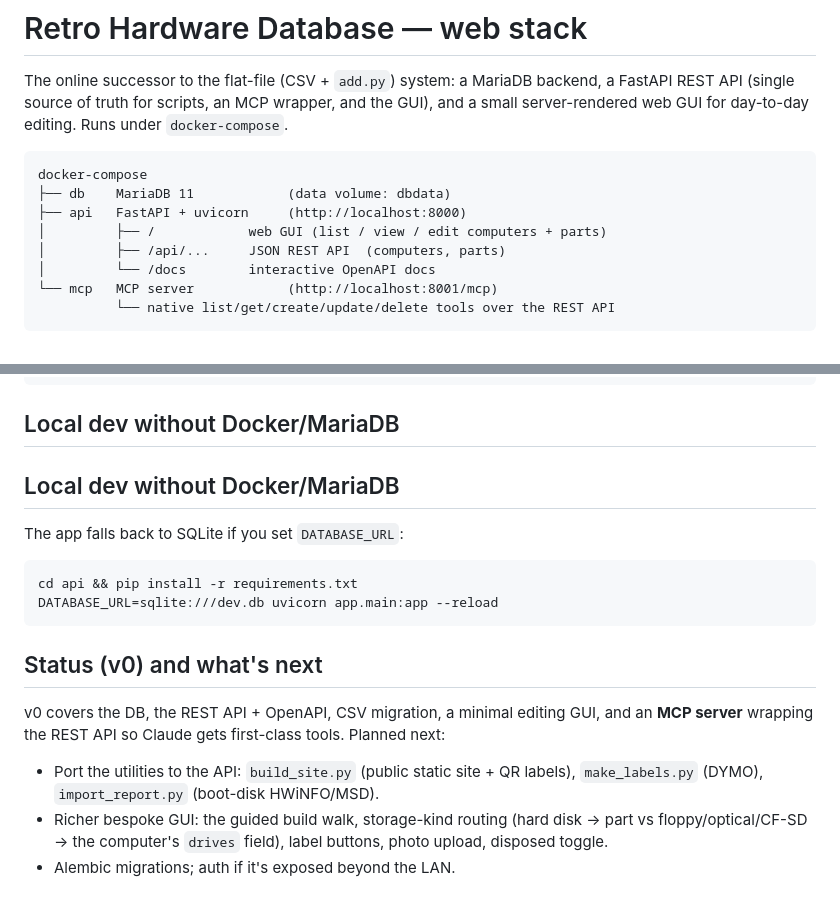
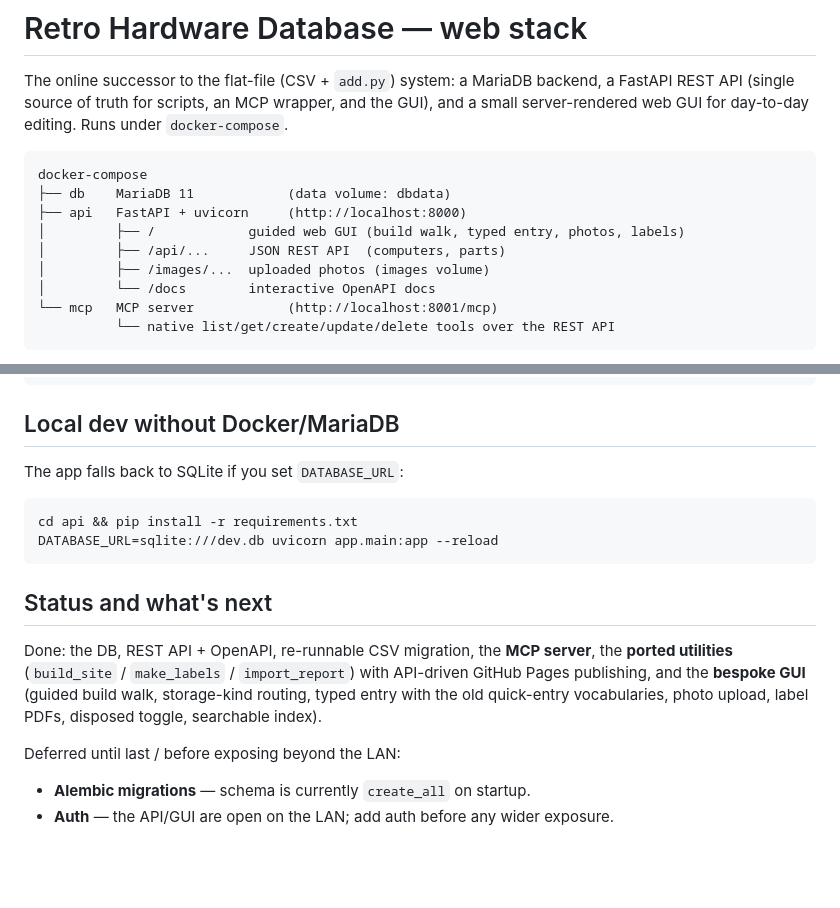
Before and after one commit to hmerrett/retro-hardware-db-2, a Markdown page: README.md, 2 parts joined by grey strips. Drawn GitHub-style; blank space fills up the shorter version.

Commit message:
README: document the GUI and update status

````diff
--- a/README.md
+++ b/README.md
@@ -9,8 +9,9 @@ GUI), and a small server-rendered web GUI for day-to-day editing. Runs under
 docker-compose
 ├── db    MariaDB 11            (data volume: dbdata)
 ├── api   FastAPI + uvicorn     (http://localhost:8000)
-│         ├── /            web GUI (list / view / edit computers + parts)
+│         ├── /            guided web GUI (build walk, typed entry, photos, labels)
 │         ├── /api/...     JSON REST API  (computers, parts)
+│         ├── /images/...  uploaded photos (images volume)
 │         └── /docs        interactive OpenAPI docs
 └── mcp   MCP server            (http://localhost:8001/mcp)
           └── native list/get/create/update/delete tools over the REST API
@@ -123,8 +124,6 @@ RHDB_SITE_REPO=/path/to/retro-hardware-database ./publish.sh   # if not adjacent
 
 ## Local dev without Docker/MariaDB
 
-## Local dev without Docker/MariaDB
-
 The app falls back to SQLite if you set `DATABASE_URL`:
 
 ```
@@ -132,15 +131,15 @@ cd api && pip install -r requirements.txt
 DATABASE_URL=sqlite:///dev.db uvicorn app.main:app --reload
 ```
 
-## Status (v0) and what's next
+## Status and what's next
 
-v0 covers the DB, the REST API + OpenAPI, CSV migration, a minimal editing GUI,
-and an **MCP server** wrapping the REST API so Claude gets first-class tools.
-Planned next:
+Done: the DB, REST API + OpenAPI, re-runnable CSV migration, the **MCP server**,
+the **ported utilities** (`build_site` / `make_labels` / `import_report`) with
+API-driven GitHub Pages publishing, and the **bespoke GUI** (guided build walk,
+storage-kind routing, typed entry with the old quick-entry vocabularies, photo
+upload, label PDFs, disposed toggle, searchable index).
 
-- Port the utilities to the API: `build_site.py` (public static site + QR
-  labels), `make_labels.py` (DYMO), `import_report.py` (boot-disk HWiNFO/MSD).
-- Richer bespoke GUI: the guided build walk, storage-kind routing (hard disk →
-  part vs floppy/optical/CF-SD → the computer's `drives` field), label buttons,
-  photo upload, disposed toggle.
-- Alembic migrations; auth if it's exposed beyond the LAN.
+Deferred until last / before exposing beyond the LAN:
+
+- **Alembic migrations** — schema is currently `create_all` on startup.
+- **Auth** — the API/GUI are open on the LAN; add auth before any wider exposure.
````
